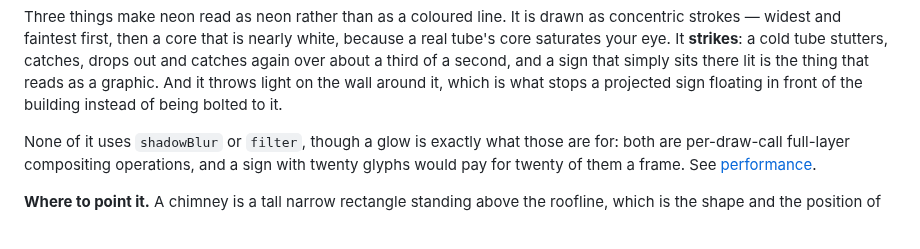
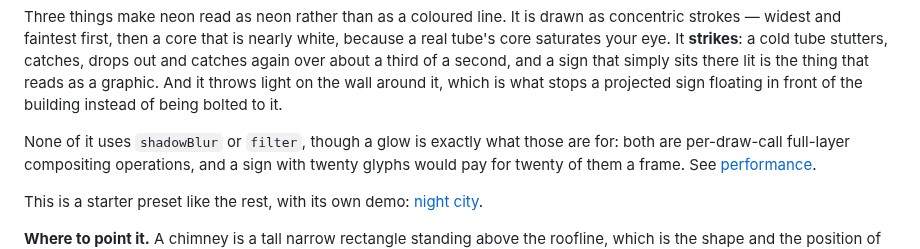
Before and after one commit to paperclipmonkey/facade-mapper, a Markdown page: docs/effects.md, the part around one of its changes. Drawn GitHub-style; blank space fills up the shorter version.

```diff
--- a/docs/effects.md
+++ b/docs/effects.md
@@ -517,6 +517,9 @@ are for: both are per-draw-call full-layer compositing operations, and a sign
 with twenty glyphs would pay for twenty of them a frame. See
 [performance](performance.md).
 
+This is a starter preset like the rest, with its own demo:
+[night city](https://paperclipmonkey.github.io/facade-mapper/?demo=cyberpunk).
+
 **Where to point it.** A chimney is a tall narrow rectangle standing above the
 roofline, which is the shape and the position of every vertical sign in every
 one of these films — it is the best thing on an ordinary British house for this
```
Also changed, not shown: other parts of docs/effects.md (+1 -3 lines), README.md (+8 -3 lines), docs/assets/demos/bonfire-night.jpg, 8 other files.
